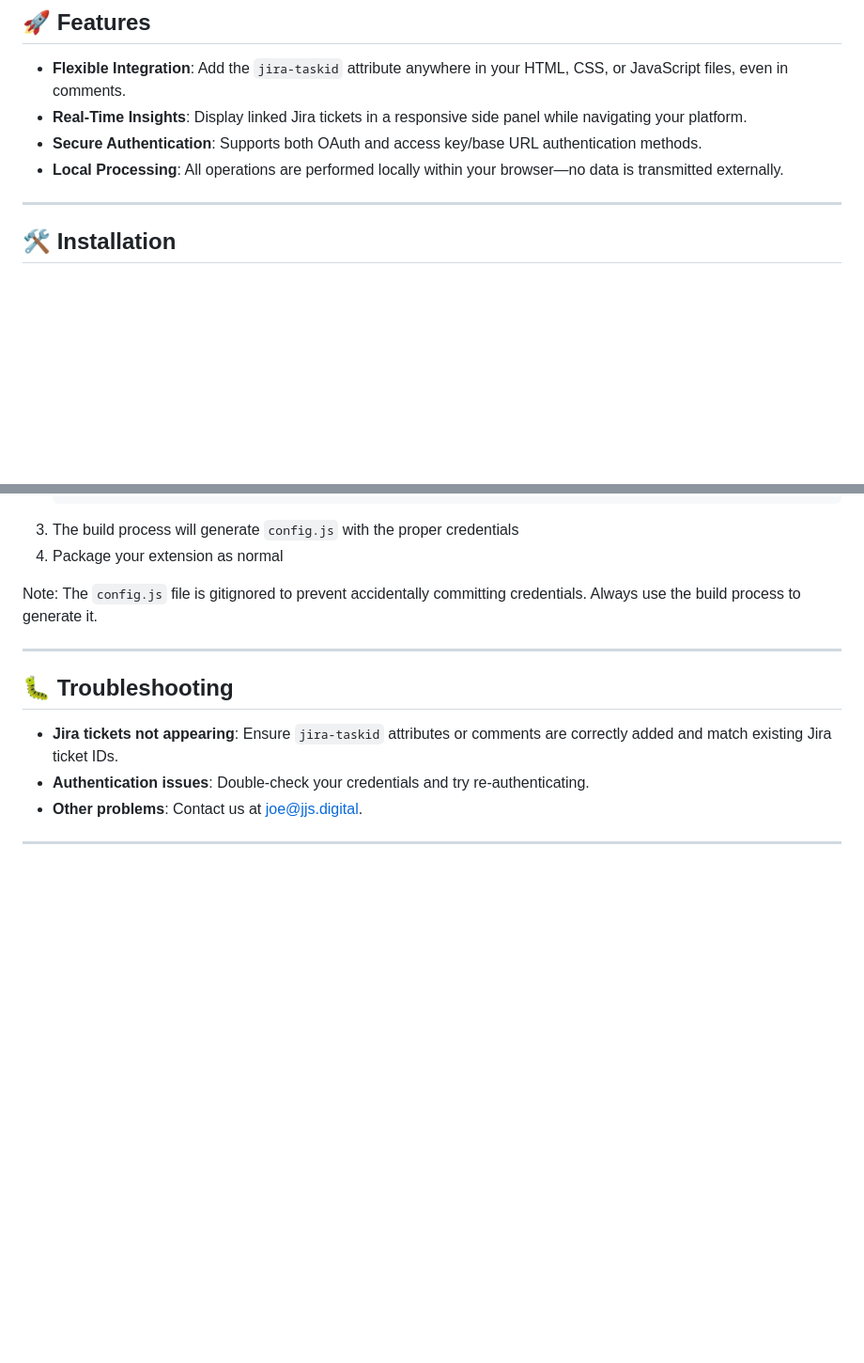
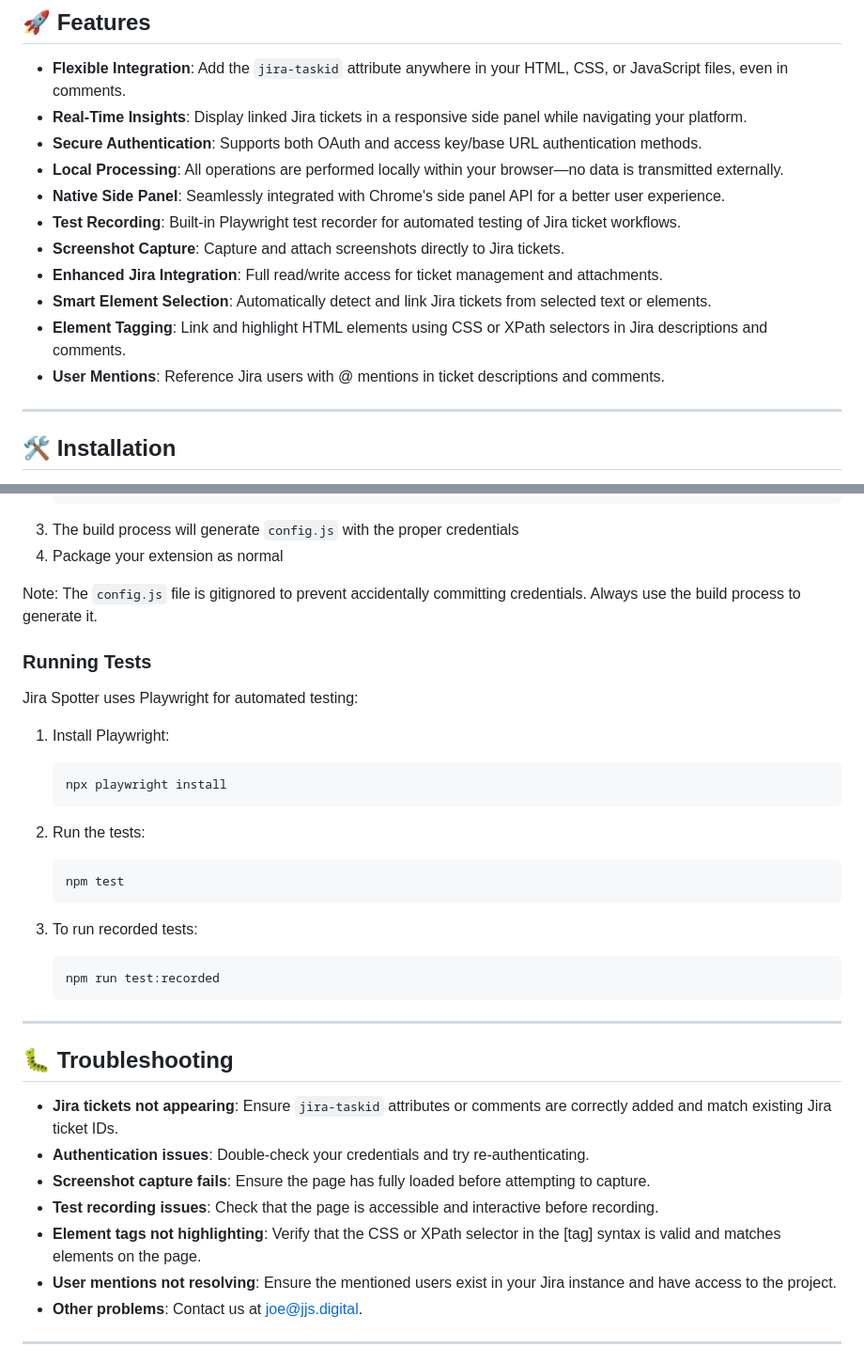
Before and after one commit to moderniselife/JiraSpotter, a Markdown page: README.md, 2 parts joined by grey strips. Shown: that part at 94% size. Drawn GitHub-style; blank space fills up the shorter version.

````diff
--- a/README.md
+++ b/README.md
@@ -12,6 +12,13 @@ Jira Spotter is a Chrome extension designed to streamline your development workf
 - **Real-Time Insights**: Display linked Jira tickets in a responsive side panel while navigating your platform.
 - **Secure Authentication**: Supports both OAuth and access key/base URL authentication methods.
 - **Local Processing**: All operations are performed locally within your browser—no data is transmitted externally.
+- **Native Side Panel**: Seamlessly integrated with Chrome's side panel API for a better user experience.
+- **Test Recording**: Built-in Playwright test recorder for automated testing of Jira ticket workflows.
+- **Screenshot Capture**: Capture and attach screenshots directly to Jira tickets.
+- **Enhanced Jira Integration**: Full read/write access for ticket management and attachments.
+- **Smart Element Selection**: Automatically detect and link Jira tickets from selected text or elements.
+- **Element Tagging**: Link and highlight HTML elements using CSS or XPath selectors in Jira descriptions and comments.
+- **User Mentions**: Reference Jira users with @ mentions in ticket descriptions and comments.
 
 ---
 
@@ -146,12 +224,37 @@ When building for production distribution:
 
 Note: The `config.js` file is gitignored to prevent accidentally committing credentials. Always use the build process to generate it.
 
+### Running Tests
+
+Jira Spotter uses Playwright for automated testing:
+
+1. Install Playwright:
+
+   ```bash
+   npx playwright install
+   ```
+
+2. Run the tests:
+
+   ```bash
+   npm test
+   ```
+
+3. To run recorded tests:
+   ```bash
+   npm run test:recorded
+   ```
+
 ---
 
 ## 🐛 Troubleshooting
 
 - **Jira tickets not appearing**: Ensure `jira-taskid` attributes or comments are correctly added and match existing Jira ticket IDs.
 - **Authentication issues**: Double-check your credentials and try re-authenticating.
+- **Screenshot capture fails**: Ensure the page has fully loaded before attempting to capture.
+- **Test recording issues**: Check that the page is accessible and interactive before recording.
+- **Element tags not highlighting**: Verify that the CSS or XPath selector in the [tag] syntax is valid and matches elements on the page.
+- **User mentions not resolving**: Ensure the mentioned users exist in your Jira instance and have access to the project.
 - **Other problems**: Contact us at joe@jjs.digital.
 
 ---
````
Also changed, not shown: other parts of README.md (+71 -0 lines).
